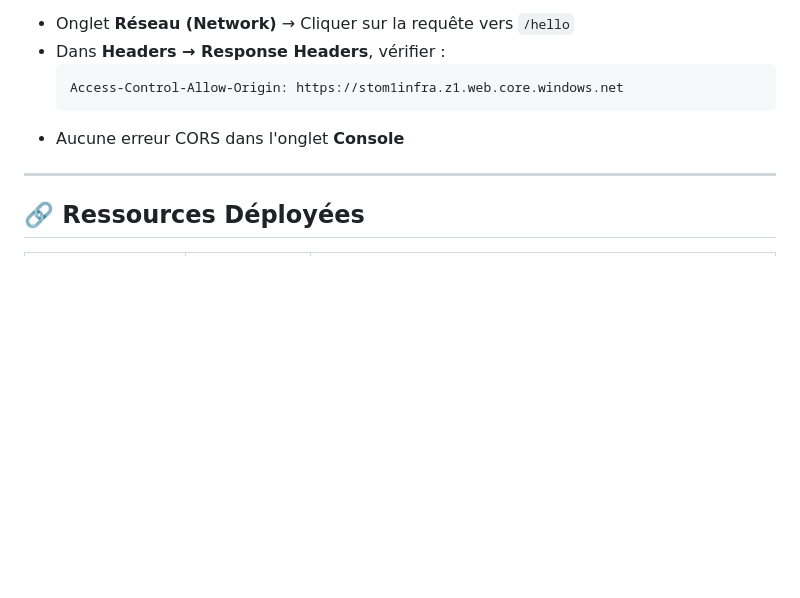
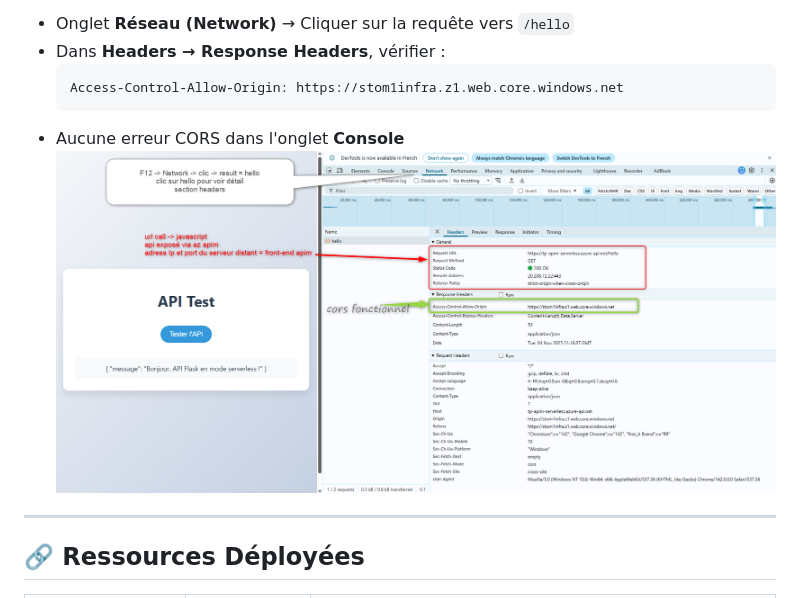
Before and after one commit to Kingston-run/tp-app-serverless, a Markdown page: README.md, the part around the change. Rendered like a GitHub page; blank space fills up the shorter version.

````diff
--- a/README.md
+++ b/README.md
@@ -552,6 +552,7 @@ Access-Control-Allow-Origin: https://stom1infra.z1.web.core.windows.net
   Access-Control-Allow-Origin: https://stom1infra.z1.web.core.windows.net
   ```
 - Aucune erreur CORS dans l'onglet **Console**
+![Schéma TP](result.png.png)
 
 ---
 
````
